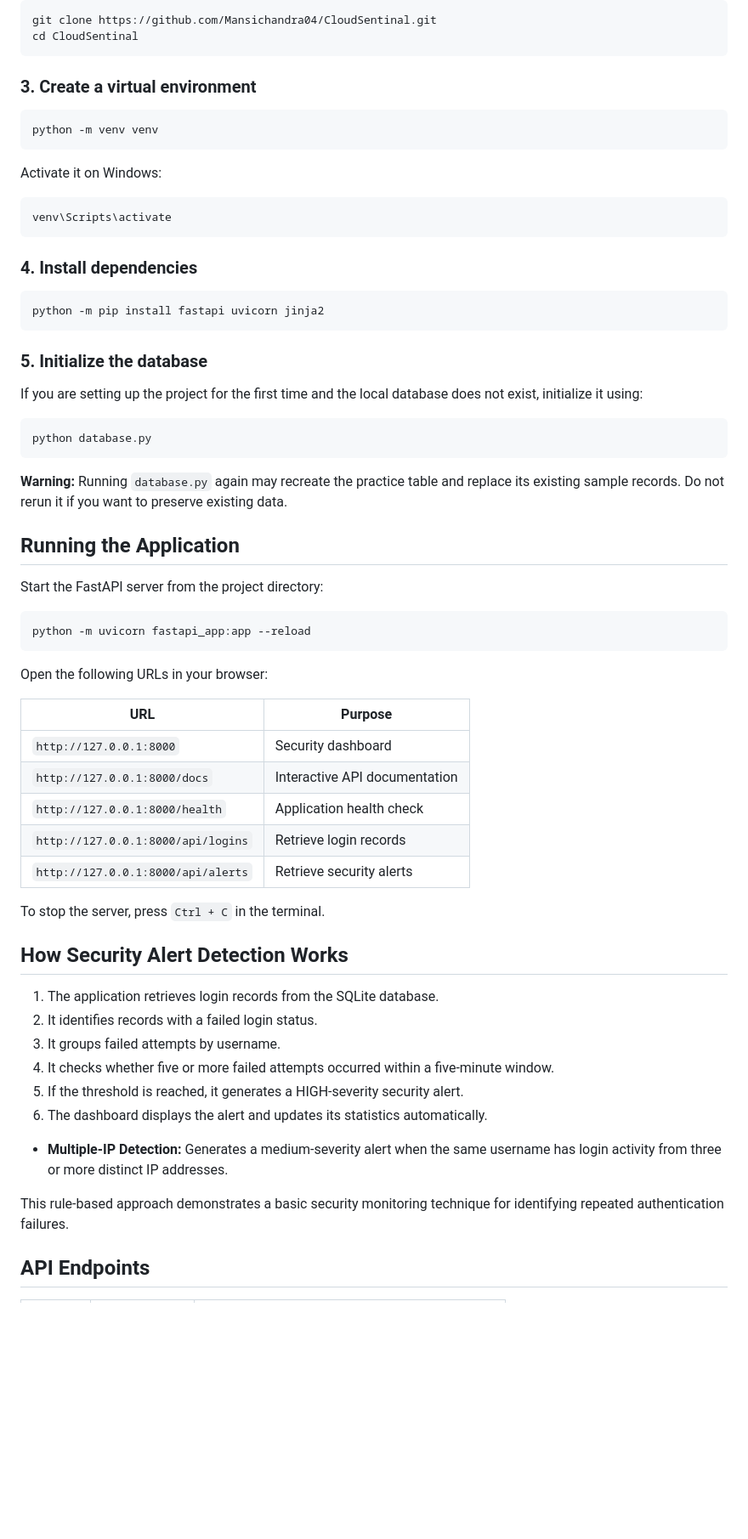
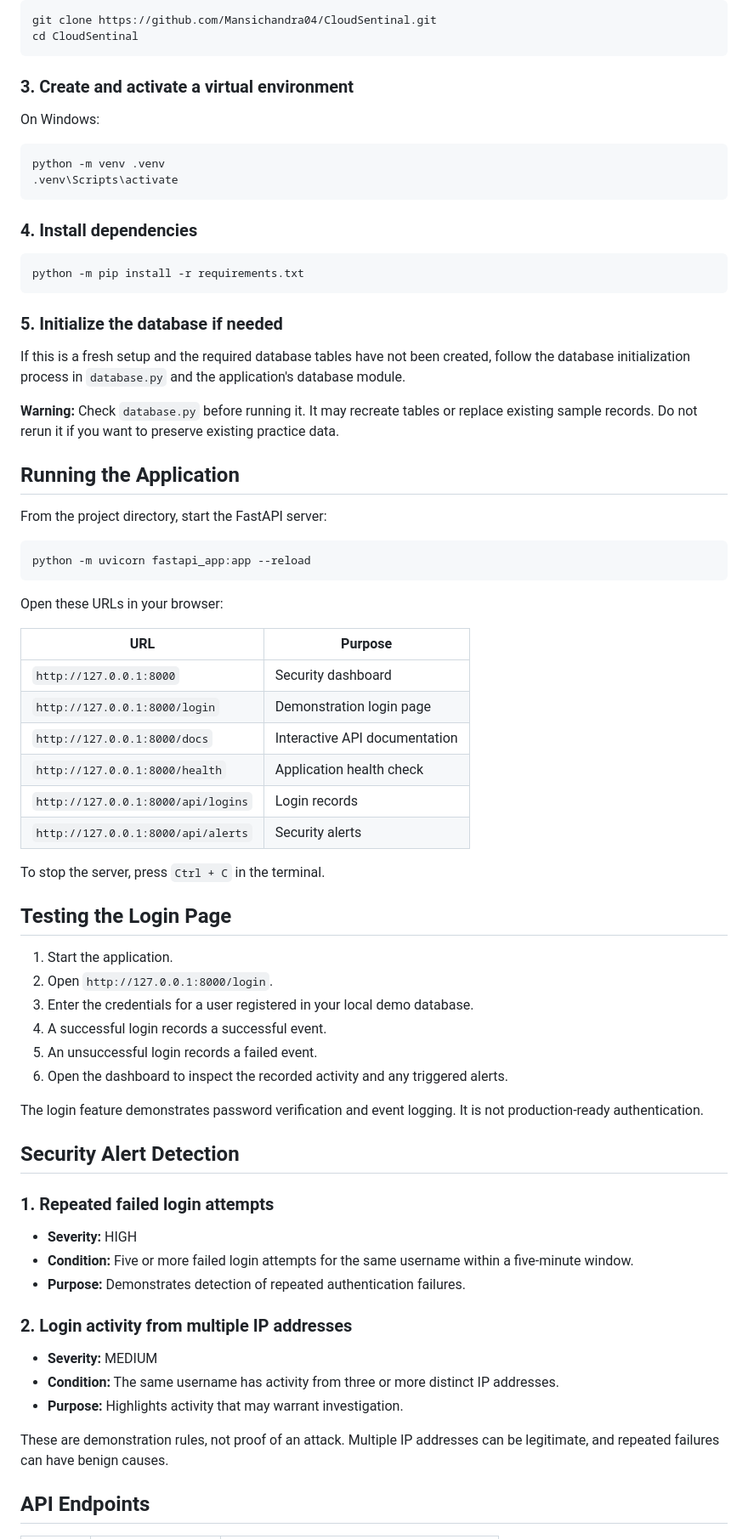
Before and after one commit to Mansichandra04/CloudSentinal, a Markdown page: README.md, the part around one of its changes. Shown at 85% size. Rendered like a GitHub page; blank space fills up the shorter version.

````diff
--- a/README.md
+++ b/README.md
@@ -75,65 +82,74 @@ git clone https://github.com/Mansichandra04/CloudSentinal.git
 cd CloudSentinal
 ```
 
-### 3. Create a virtual environment
+### 3. Create and activate a virtual environment
+
+On Windows:
 
 ```bash
-python -m venv venv
-```
-
-Activate it on Windows:
-
-```bash
-venv\Scripts\activate
+python -m venv .venv
+.venv\Scripts\activate
 ```
 
 ### 4. Install dependencies
 
 ```bash
-python -m pip install fastapi uvicorn jinja2
+python -m pip install -r requirements.txt
 ```
 
-### 5. Initialize the database
+### 5. Initialize the database if needed
 
-If you are setting up the project for the first time and the local database does not exist, initialize it using:
+If this is a fresh setup and the required database tables have not been created, follow the database initialization process in `database.py` and the application's database module.
 
-```bash
-python database.py
-```
-
-**Warning:** Running `database.py` again may recreate the practice table and replace its existing sample records. Do not rerun it if you want to preserve existing data.
+**Warning:** Check `database.py` before running it. It may recreate tables or replace existing sample records. Do not rerun it if you want to preserve existing practice data.
 
 ## Running the Application
 
-Start the FastAPI server from the project directory:
+From the project directory, start the FastAPI server:
 
 ```bash
 python -m uvicorn fastapi_app:app --reload
 ```
 
-Open the following URLs in your browser:
+Open these URLs in your browser:
 
 | URL | Purpose |
 |---|---|
 | `http://127.0.0.1:8000` | Security dashboard |
+| `http://127.0.0.1:8000/login` | Demonstration login page |
 | `http://127.0.0.1:8000/docs` | Interactive API documentation |
 | `http://127.0.0.1:8000/health` | Application health check |
-| `http://127.0.0.1:8000/api/logins` | Retrieve login records |
-| `http://127.0.0.1:8000/api/alerts` | Retrieve security alerts |
+| `http://127.0.0.1:8000/api/logins` | Login records |
+| `http://127.0.0.1:8000/api/alerts` | Security alerts |
 
 To stop the server, press `Ctrl + C` in the terminal.
 
-## How Security Alert Detection Works
+## Testing the Login Page
 
-1. The application retrieves login records from the SQLite database.
-2. It identifies records with a failed login status.
-3. It groups failed attempts by username.
-4. It checks whether five or more failed attempts occurred within a five-minute window.
-5. If the threshold is reached, it generates a HIGH-severity security alert.
-6. The dashboard displays the alert and updates its statistics automatically.
-- **Multiple-IP Detection:** Generates a medium-severity alert when the same username has login activity from three or more distinct IP addresses.
+1. Start the application.
+2. Open `http://127.0.0.1:8000/login`.
+3. Enter the credentials for a user registered in your local demo database.
+4. A successful login records a successful event.
+5. An unsuccessful login records a failed event.
+6. Open the dashboard to inspect the recorded activity and any triggered alerts.
 
-This rule-based approach demonstrates a basic security monitoring technique for identifying repeated authentication failures.
+The login feature demonstrates password verification and event logging. It is not production-ready authentication.
+
+## Security Alert Detection
+
+### 1. Repeated failed login attempts
+
+- **Severity:** HIGH
+- **Condition:** Five or more failed login attempts for the same username within a five-minute window.
+- **Purpose:** Demonstrates detection of repeated authentication failures.
+
+### 2. Login activity from multiple IP addresses
+
+- **Severity:** MEDIUM
+- **Condition:** The same username has activity from three or more distinct IP addresses.
+- **Purpose:** Highlights activity that may warrant investigation.
+
+These are demonstration rules, not proof of an attack. Multiple IP addresses can be legitimate, and repeated failures can have benign causes.
 
 ## API Endpoints
 
````
Also changed, not shown: other parts of README.md (+64 -48 lines).
